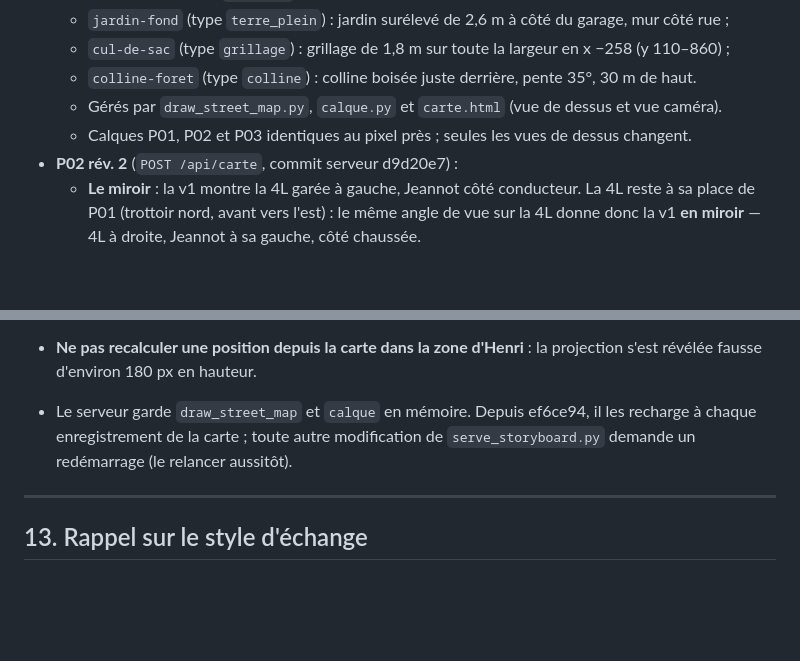
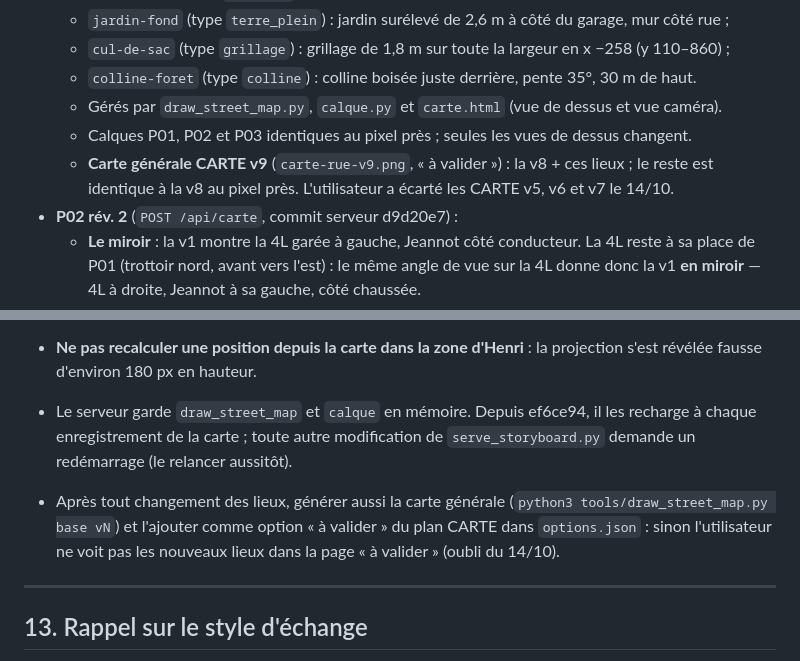
Before and after one commit to Thierryaco/jeannot-slamrap, a Markdown page: docs/REPRISE.md, 2 parts joined by grey strips. Drawn GitHub-style; blank space fills up the shorter version.

Commit message:
REPRISE : CARTE v9 et rappel — toute nouvelle révision des lieux doit produire une carte générale à valider
Co-authored-by: arena-agent <297053741+arena-agent@users.noreply.github.com>

```diff
--- a/docs/REPRISE.md
+++ b/docs/REPRISE.md
@@ -593,6 +593,8 @@ rév. 15, puisque c'est la carte qui a été recalée sur elle.
   - `colline-foret` (type `colline`) : colline boisée juste derrière, pente 35°, 30 m de haut.
   - Gérés par `draw_street_map.py`, `calque.py` et `carte.html` (vue de dessus et vue caméra).
   - Calques P01, P02 et P03 identiques au pixel près ; seules les vues de dessus changent.
+  - **Carte générale CARTE v9** (`carte-rue-v9.png`, « à valider ») : la v8 + ces lieux ; le reste est
+    identique à la v8 au pixel près. L'utilisateur a écarté les CARTE v5, v6 et v7 le 14/10.
 - **P02 rév. 2** (`POST /api/carte`, commit serveur d9d20e7) :
   - **Le miroir** : la v1 montre la 4L garée à gauche, Jeannot côté conducteur. La 4L reste à sa
     place de P01 (trottoir nord, avant vers l'est) : le même angle de vue sur la 4L donne donc la v1
@@ -720,6 +722,10 @@ rév. 15, puisque c'est la carte qui a été recalée sur elle.
   chaque enregistrement de la carte ; toute autre modification de `serve_storyboard.py` demande un
   redémarrage (le relancer aussitôt).
 
+- Après tout changement des lieux, générer aussi la carte générale (`python3 tools/draw_street_map.py
+  base vN`) et l'ajouter comme option « à valider » du plan CARTE dans `options.json` : sinon
+  l'utilisateur ne voit pas les nouveaux lieux dans la page « à valider » (oubli du 14/10).
+
 ---
 
 ## 13. Rappel sur le style d'échange
```
